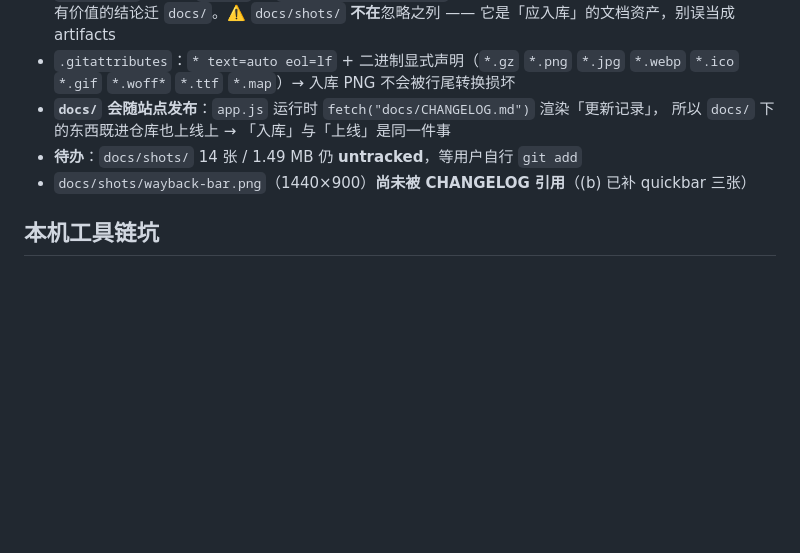
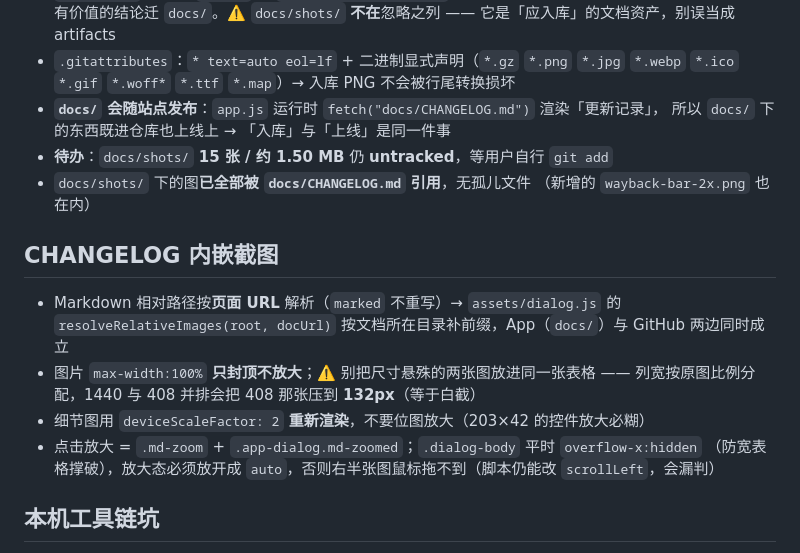
Before and after one commit to TigerHall/gis, a Markdown page: .workbuddy/memory/MEMORY.md, the part around the change. Drawn GitHub-style; blank space fills up the shorter version.

```diff
--- a/.workbuddy/memory/MEMORY.md
+++ b/.workbuddy/memory/MEMORY.md
@@ -138,8 +138,20 @@
   `*.webp` `*.ico` `*.gif` `*.woff*` `*.ttf` `*.map`）→ 入库 PNG 不会被行尾转换损坏
 - **`docs/` 会随站点发布**：`app.js` 运行时 `fetch("docs/CHANGELOG.md")` 渲染「更新记录」，
   所以 `docs/` 下的东西既进仓库也上线上 → 「入库」与「上线」是同一件事
-- **待办**：`docs/shots/` 14 张 / 1.49 MB 仍 **untracked**，等用户自行 `git add`
-- `docs/shots/wayback-bar.png`（1440×900）**尚未被 CHANGELOG 引用**（(b) 已补 quickbar 三张）
+- **待办**：`docs/shots/` **15 张 / 约 1.50 MB** 仍 **untracked**，等用户自行 `git add`
+- `docs/shots/` 下的图**已全部被 `docs/CHANGELOG.md` 引用**，无孤儿文件
+  （新增的 `wayback-bar-2x.png` 也在内）
+
+## CHANGELOG 内嵌截图
+
+- Markdown 相对路径按**页面 URL** 解析（`marked` 不重写）→ `assets/dialog.js` 的
+  `resolveRelativeImages(root, docUrl)` 按文档所在目录补前缀，App（`docs/`）与
+  GitHub 两边同时成立
+- 图片 `max-width:100%` **只封顶不放大**；⚠️ 别把尺寸悬殊的两张图放进同一张表格 ——
+  列宽按原图比例分配，1440 与 408 并排会把 408 那张压到 **132px**（等于白截）
+- 细节图用 `deviceScaleFactor: 2` **重新渲染**，不要位图放大（203×42 的控件放大必糊）
+- 点击放大 = `.md-zoom` + `.app-dialog.md-zoomed`；`.dialog-body` 平时 `overflow-x:hidden`
+  （防宽表格撑破），放大态必须放开成 `auto`，否则右半张图鼠标拖不到（脚本仍能改 `scrollLeft`，会漏判）
 
 ## 本机工具链坑
 
```
Also changed, not shown: .workbuddy/memory/2026-09-12.md (+27 -0 lines), docs/CHANGELOG.md (+20 -3 lines), docs/shots/wayback-bar-2x.png (added).
